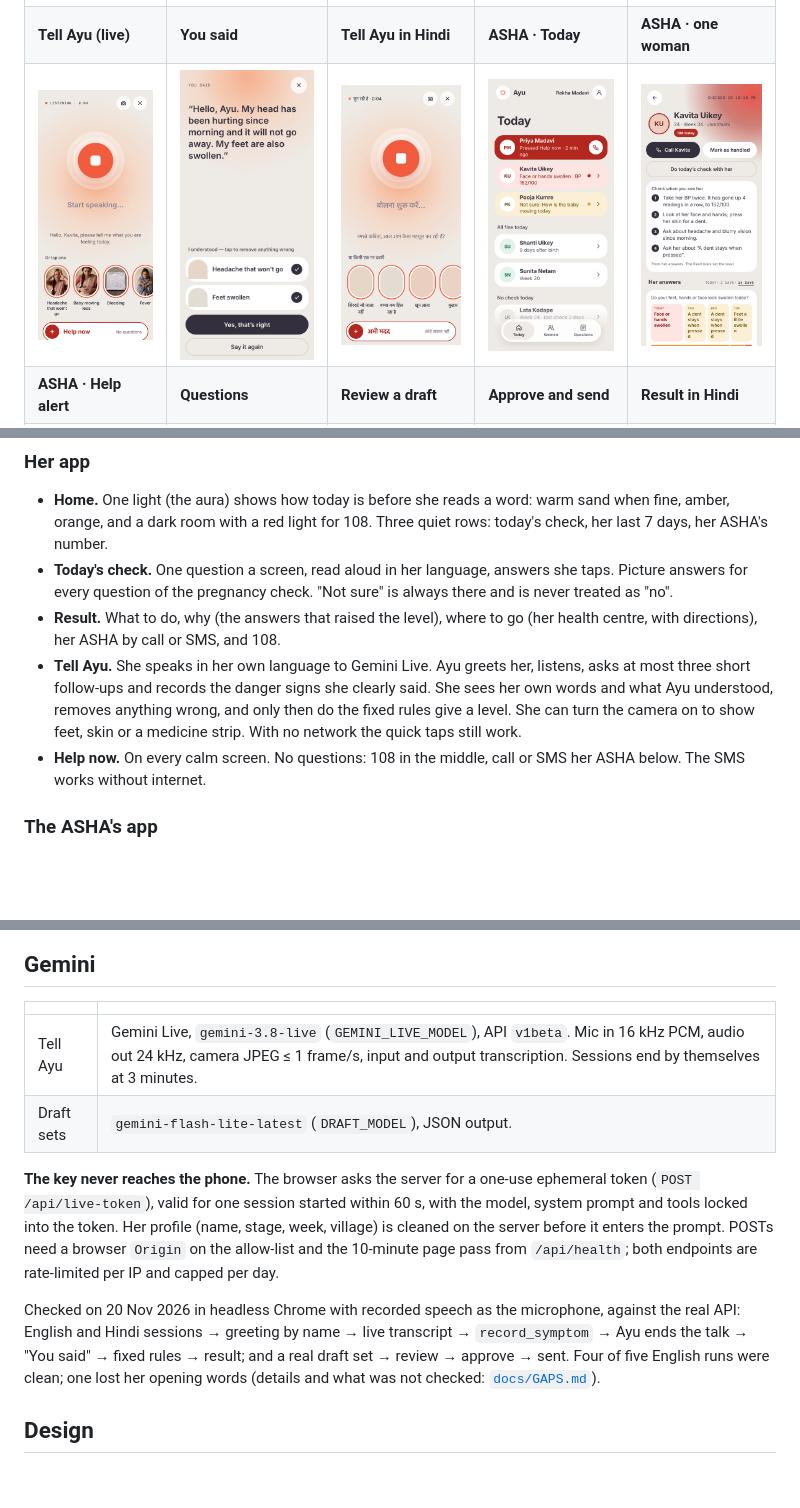
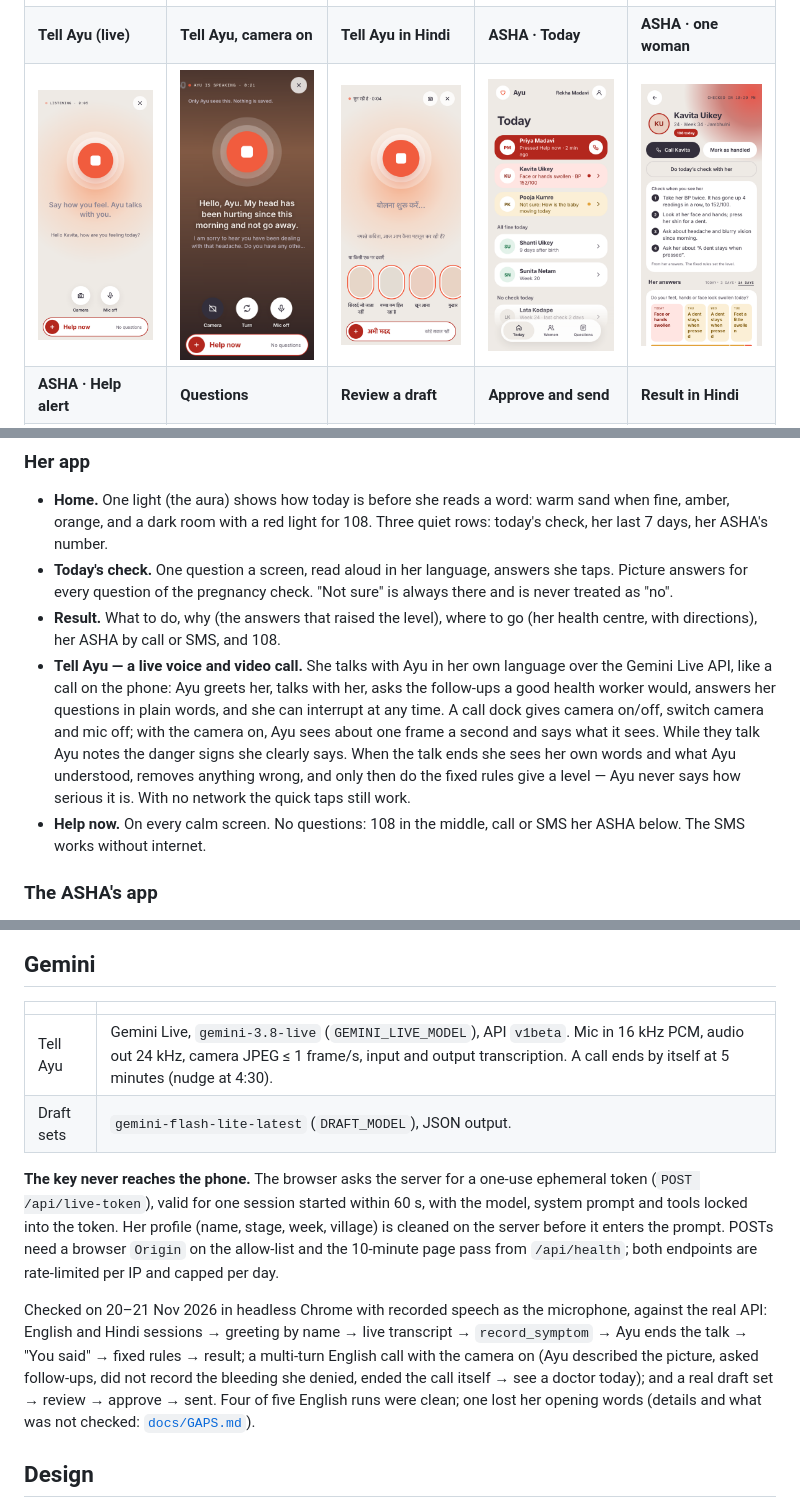
Before and after one commit to gamingflexer/ayu-daily-talk, a Markdown page: README.md, 3 parts joined by grey strips. Drawn GitHub-style; pictures changed too: docs/screenshots/tell-camera.png (added), docs/screenshots/tell-listening.png; blank space fills up the shorter version.

```diff
--- a/README.md
+++ b/README.md
@@ -11,8 +11,8 @@ An installable web app (PWA) in nine Indian languages. Every day Ayu asks a preg
 | Home | Daily check | See a doctor today | Call 108 | Help now |
 |---|---|---|---|---|
 | ![](docs/screenshots/home.png) | ![](docs/screenshots/check-pictures.png) | ![](docs/screenshots/result-doctor-today.png) | ![](docs/screenshots/result-108.png) | ![](docs/screenshots/help-now.png) |
-| **Tell Ayu (live)** | **You said** | **Tell Ayu in Hindi** | **ASHA · Today** | **ASHA · one woman** |
-| ![](docs/screenshots/tell-listening.png) | ![](docs/screenshots/tell-heard.png) | ![](docs/screenshots/tell-hindi.png) | ![](docs/screenshots/asha-today.png) | ![](docs/screenshots/asha-woman.png) |
+| **Tell Ayu (live)** | **Tell Ayu, camera on** | **Tell Ayu in Hindi** | **ASHA · Today** | **ASHA · one woman** |
+| ![](docs/screenshots/tell-listening.png) | ![](docs/screenshots/tell-camera.png) | ![](docs/screenshots/tell-hindi.png) | ![](docs/screenshots/asha-today.png) | ![](docs/screenshots/asha-woman.png) |
 | **ASHA · Help alert** | **Questions** | **Review a draft** | **Approve and send** | **Result in Hindi** |
 | ![](docs/screenshots/asha-alert.png) | ![](docs/screenshots/asha-questions.png) | ![](docs/screenshots/asha-review.png) | ![](docs/screenshots/asha-send.png) | ![](docs/screenshots/result-hindi.png) |
 
@@ -25,7 +25,7 @@ The names in the screenshots are test entries typed for the pictures. The app sh
 - **Home.** One light (the aura) shows how today is before she reads a word: warm sand when fine, amber, orange, and a dark room with a red light for 108. Three quiet rows: today's check, her last 7 days, her ASHA's number.
 - **Today's check.** One question a screen, read aloud in her language, answers she taps. Picture answers for every question of the pregnancy check. "Not sure" is always there and is never treated as "no".
 - **Result.** What to do, why (the answers that raised the level), where to go (her health centre, with directions), her ASHA by call or SMS, and 108.
-- **Tell Ayu.** She speaks in her own language to Gemini Live. Ayu greets her, listens, asks at most three short follow-ups and records the danger signs she clearly said. She sees her own words and what Ayu understood, removes anything wrong, and only then do the fixed rules give a level. She can turn the camera on to show feet, skin or a medicine strip. With no network the quick taps still work.
+- **Tell Ayu — a live voice and video call.** She talks with Ayu in her own language over the Gemini Live API, like a call on the phone: Ayu greets her, talks with her, asks the follow-ups a good health worker would, answers her questions in plain words, and she can interrupt at any time. A call dock gives camera on/off, switch camera and mic off; with the camera on, Ayu sees about one frame a second and says what it sees. While they talk Ayu notes the danger signs she clearly says. When the talk ends she sees her own words and what Ayu understood, removes anything wrong, and only then do the fixed rules give a level — Ayu never says how serious it is. With no network the quick taps still work.
 - **Help now.** On every calm screen. No questions: 108 in the middle, call or SMS her ASHA below. The SMS works without internet.
 
 ### The ASHA's app
@@ -77,12 +77,12 @@ The built-in pregnancy check follows the designer's board and raises five things
 
 | | |
 |---|---|
-| Tell Ayu | Gemini Live, `gemini-3.8-live` (`GEMINI_LIVE_MODEL`), API `v1beta`. Mic in 16 kHz PCM, audio out 24 kHz, camera JPEG ≤ 1 frame/s, input and output transcription. Sessions end by themselves at 3 minutes. |
+| Tell Ayu | Gemini Live, `gemini-3.8-live` (`GEMINI_LIVE_MODEL`), API `v1beta`. Mic in 16 kHz PCM, audio out 24 kHz, camera JPEG ≤ 1 frame/s, input and output transcription. A call ends by itself at 5 minutes (nudge at 4:30). |
 | Draft sets | `gemini-flash-lite-latest` (`DRAFT_MODEL`), JSON output. |
 
 **The key never reaches the phone.** The browser asks the server for a one-use ephemeral token (`POST /api/live-token`), valid for one session started within 60 s, with the model, system prompt and tools locked into the token. Her profile (name, stage, week, village) is cleaned on the server before it enters the prompt. POSTs need a browser `Origin` on the allow-list and the 10-minute page pass from `/api/health`; both endpoints are rate-limited per IP and capped per day.
 
-Checked on 20 Nov 2026 in headless Chrome with recorded speech as the microphone, against the real API: English and Hindi sessions → greeting by name → live transcript → `record_symptom` → Ayu ends the talk → "You said" → fixed rules → result; and a real draft set → review → approve → sent. Four of five English runs were clean; one lost her opening words (details and what was not checked: [`docs/GAPS.md`](docs/GAPS.md)).
+Checked on 20–21 Nov 2026 in headless Chrome with recorded speech as the microphone, against the real API: English and Hindi sessions → greeting by name → live transcript → `record_symptom` → Ayu ends the talk → "You said" → fixed rules → result; a multi-turn English call with the camera on (Ayu described the picture, asked follow-ups, did not record the bleeding she denied, ended the call itself → see a doctor today); and a real draft set → review → approve → sent. Four of five English runs were clean; one lost her opening words (details and what was not checked: [`docs/GAPS.md`](docs/GAPS.md)).
 
 ## Design
 
```
Also changed, not shown: docs/GAPS.md (+3 -1 lines), 15 other files.
